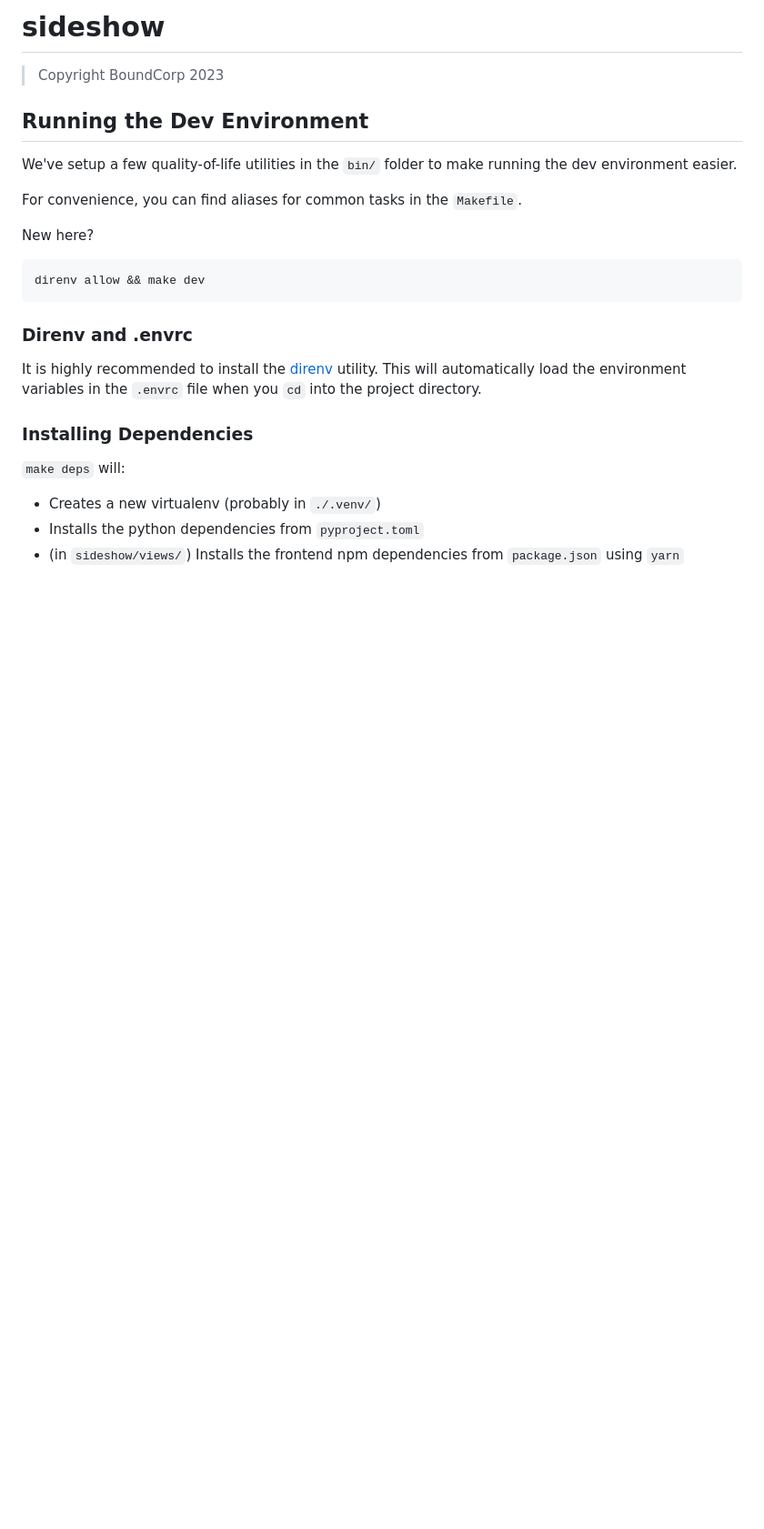
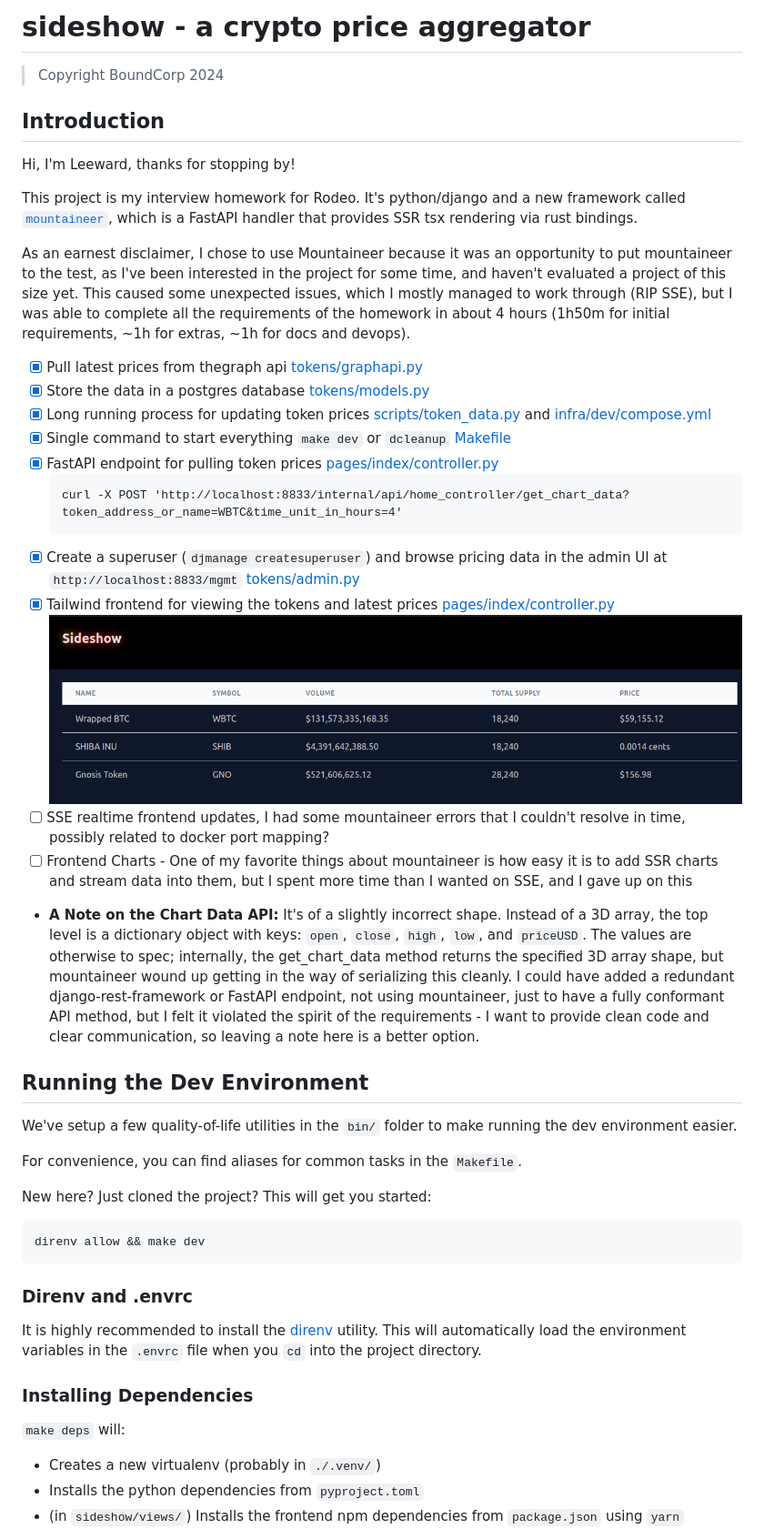
Before and after one commit to leewardbound/sideshow, a Markdown page: README.md, the part around the change. Shown: that part at 91% size. Rendered like a GitHub page; pictures changed too: docs/image.png (added); blank space fills up the shorter version.

Commit message:
feat: docs, devops

````diff
--- a/README.md
+++ b/README.md
@@ -1,6 +1,32 @@
-# sideshow
+# sideshow - a crypto price aggregator
 
-> Copyright BoundCorp 2023
+> Copyright BoundCorp 2024
+
+## Introduction
+Hi, I'm Leeward, thanks for stopping by!
+
+This project is my interview homework for Rodeo. It's python/django and a new framework
+called [`mountaineer`](https://github.com/piercefreeman/mountaineer), which is a FastAPI handler
+that provides SSR tsx rendering via rust bindings.
+
+As an earnest disclaimer, I chose to use Mountaineer because it was an opportunity to put mountaineer to the test, as I've been interested in the project for some time, and haven't evaluated a project of this size yet. This caused some unexpected issues, which I mostly managed to work through (RIP SSE), but I was able to complete all the requirements of the homework in about 4 hours (1h50m for initial requirements, ~1h for extras, ~1h for docs and devops).
+
+- [x] Pull latest prices from thegraph api [tokens/graphapi.py](sideshow/apps/tokens/graphapi.py)
+- [x] Store the data in a postgres database [tokens/models.py](sideshow/apps/tokens/models.py)
+- [x] Long running process for updating token prices [scripts/token_data.py](sideshow/scripts/token_data.py) and [infra/dev/compose.yml](infra/dev/compose.yml)
+- [x] Single command to start everything `make dev` or `dcleanup` [Makefile](Makefile)
+- [x] FastAPI endpoint for pulling token prices [pages/index/controller.py](sideshow/views/src/pages/index/controller.py)
+  ```
+  curl -X POST 'http://localhost:8833/internal/api/home_controller/get_chart_data?token_address_or_name=WBTC&time_unit_in_hours=4'
+  ```
+- [x] Create a superuser (`djmanage createsuperuser`) and browse pricing data in the admin UI at `http://localhost:8833/mgmt` [tokens/admin.py](sideshow/apps/tokens/admin.py)
+- [x] Tailwind frontend for viewing the tokens and latest prices [pages/index/controller.py](sideshow/views/src/pages/index/controller.py)
+![Tailwind UI Image](docs/image.png)
+- [ ] SSE realtime frontend updates, I had some mountaineer errors that I couldn't resolve in time, possibly related to docker port mapping?
+- [ ] Frontend Charts - One of my favorite things about mountaineer is how easy it is to add SSR charts and stream data into them, but I spent more time than I wanted on SSE, and I gave up on this
+
+* **A Note on the Chart Data API:** It's of a slightly incorrect shape. Instead of a 3D array, the top level is a dictionary object with keys: `open`, `close`, `high`, `low`, and `priceUSD`. The values are otherwise to spec; internally, the get_chart_data method returns the specified 3D array shape, but mountaineer wound up getting in the way of serializing this cleanly. I could have added a redundant django-rest-framework or FastAPI endpoint, not using mountaineer, just to have a fully conformant API method, but I felt it violated the spirit of the requirements - I want to provide clean code and clear communication, so leaving a note here is a better option.
+
 
 ## Running the Dev Environment
 
@@ -8,7 +34,7 @@ We've setup a few quality-of-life utilities in the `bin/` folder to make running
 
 For convenience, you can find aliases for common tasks in the `Makefile`.
 
-New here?
+New here? Just cloned the project? This will get you started:
 ```
 direnv allow && make dev
 ```
````
